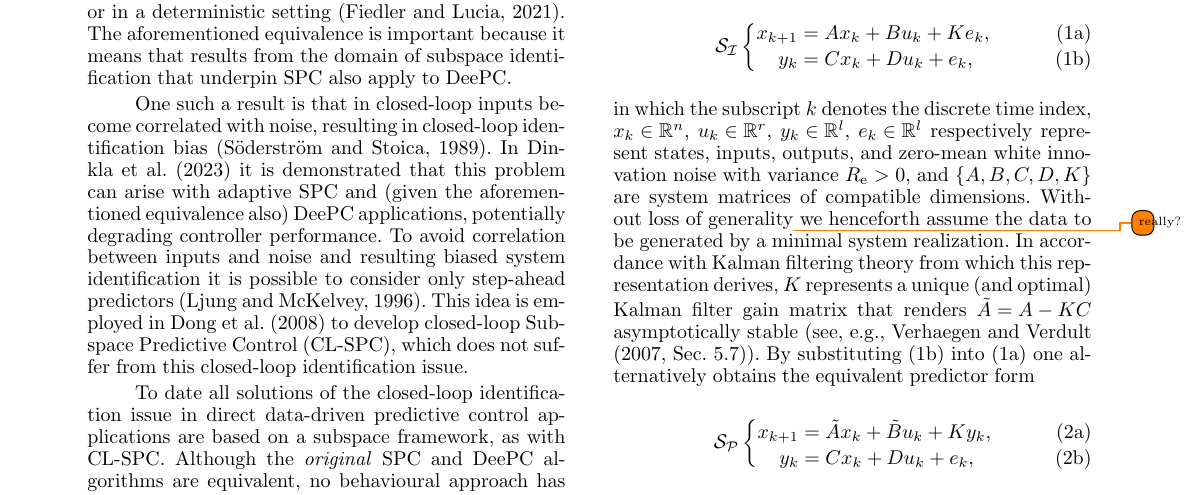
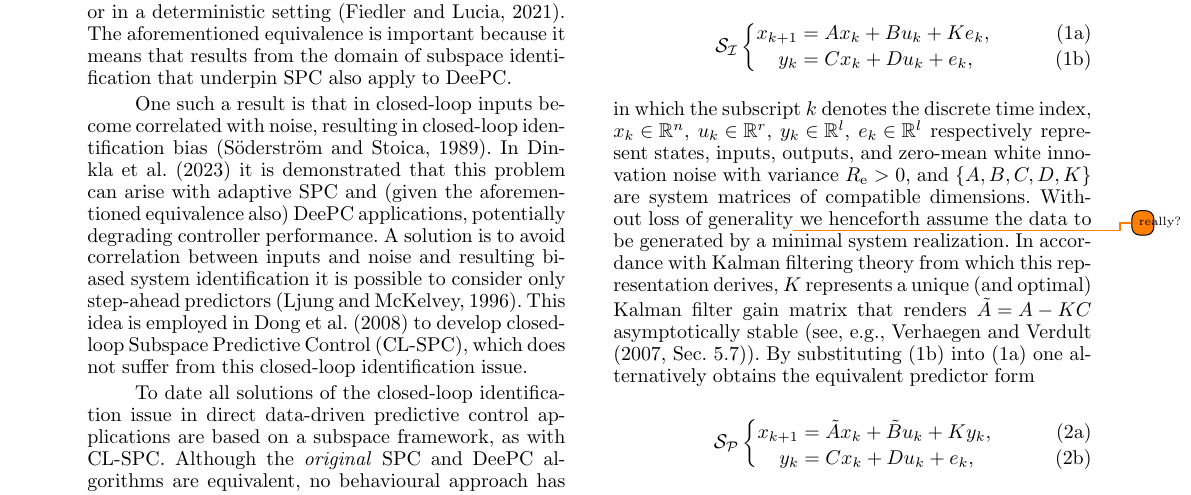
Before and after one commit to TUDelft-DataDrivenControl/Automatica2024_CL-DeePC, a LaTeX document (autosam.tex, which reads sections/1_intro.tex): part of page 2 of 8, cut so that both start at the same text. Compiled offline with pdfLaTeX.

Commit message:
Update on Overleaf.

```diff
--- a/sections/1_intro.tex
+++ b/sections/1_intro.tex
@@ -14,7 +14,7 @@ Another noise-mitigation technique is the use of \ac{IVs}, which are employed in
 % both in noiseless settings and those with noise that employ regularizations~\citep{Fiedler2021} and \ac{IVs}~\citep{vanWingerden2022} as noise mitigation strategies. The aforementioned equivalence is important because it means that results from the domain of subspace identification that underpin \ac{SPC} also apply to \ac{DeePC}.
 
 One such a result is that in closed-loop inputs become correlated with noise, resulting in closed-loop identification bias~\citep{Soderstrom1989a}. In \cite{Dinkla2023} it is demonstrated that this problem can arise with adaptive \ac{SPC} and (given the aforementioned equivalence also) \ac{DeePC} applications, potentially degrading controller performance. %It is demonstrated in~\cite{Dinkla2023} that this problem can arise with adaptive applications of \ac{SPC} (which inherently use closed-loop data), potentially degrading the controller performance. In addition, since \ac{SPC} and \ac{DeePC} are equivalent it is argued that these results also hold for similar adaptive \ac{DeePC} applications.
-To avoid correlation between inputs and noise and resulting biased system identification it is possible to consider only step-ahead predictors~\citep{Ljung1996}. This idea is employed in~\cite{Dong2008} to develop \ac{CL-SPC}, which does not suffer from this closed-loop identification issue.
+A solution is to avoid correlation between inputs and noise and resulting biased system identification it is possible to consider only step-ahead predictors~\citep{Ljung1996}. This idea is employed in~\cite{Dong2008} to develop \ac{CL-SPC}, which does not suffer from this closed-loop identification issue.
 
 %To the best knowledge of the authors, to
 %Although a solution to the closed-loop identification problem inherent to adaptive direct data-driven control methods has been incorporated in a subspace framework by means of \ac{CL-SPC}, a \ac{DeePC} counterpart to present a solution in behavioural systems theory framework does not yet exist.
```
